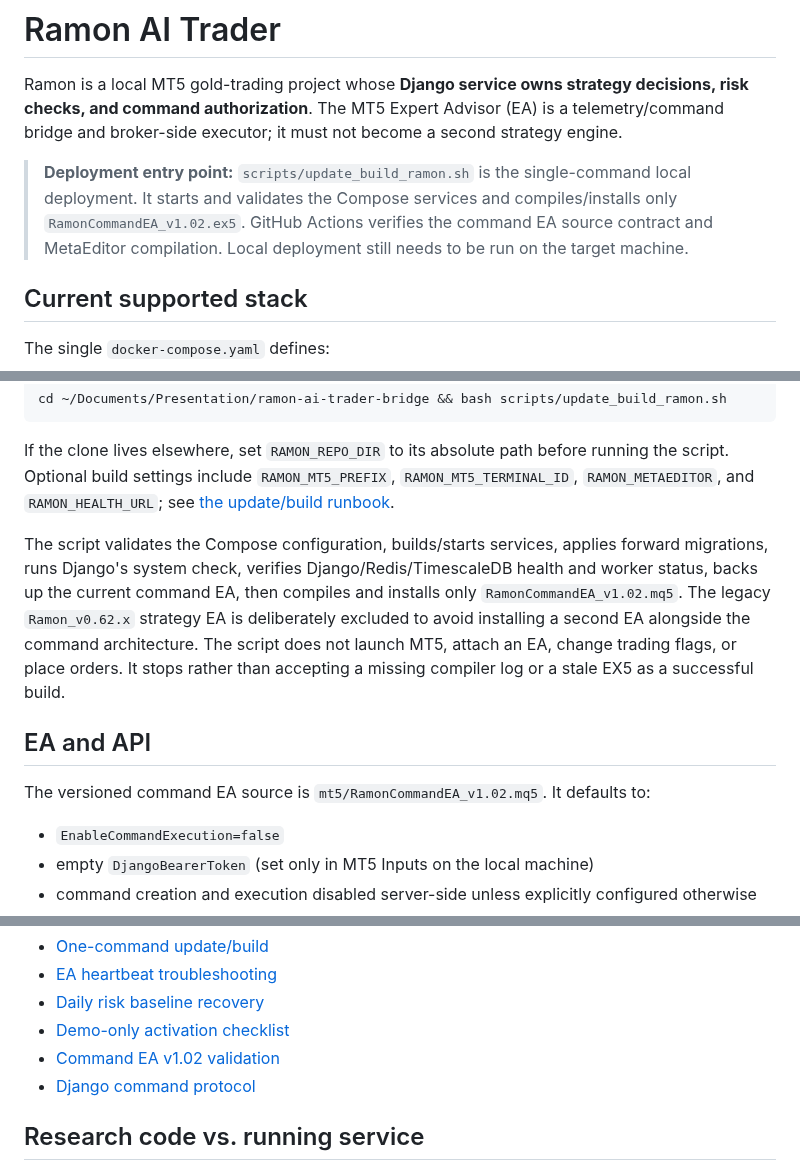
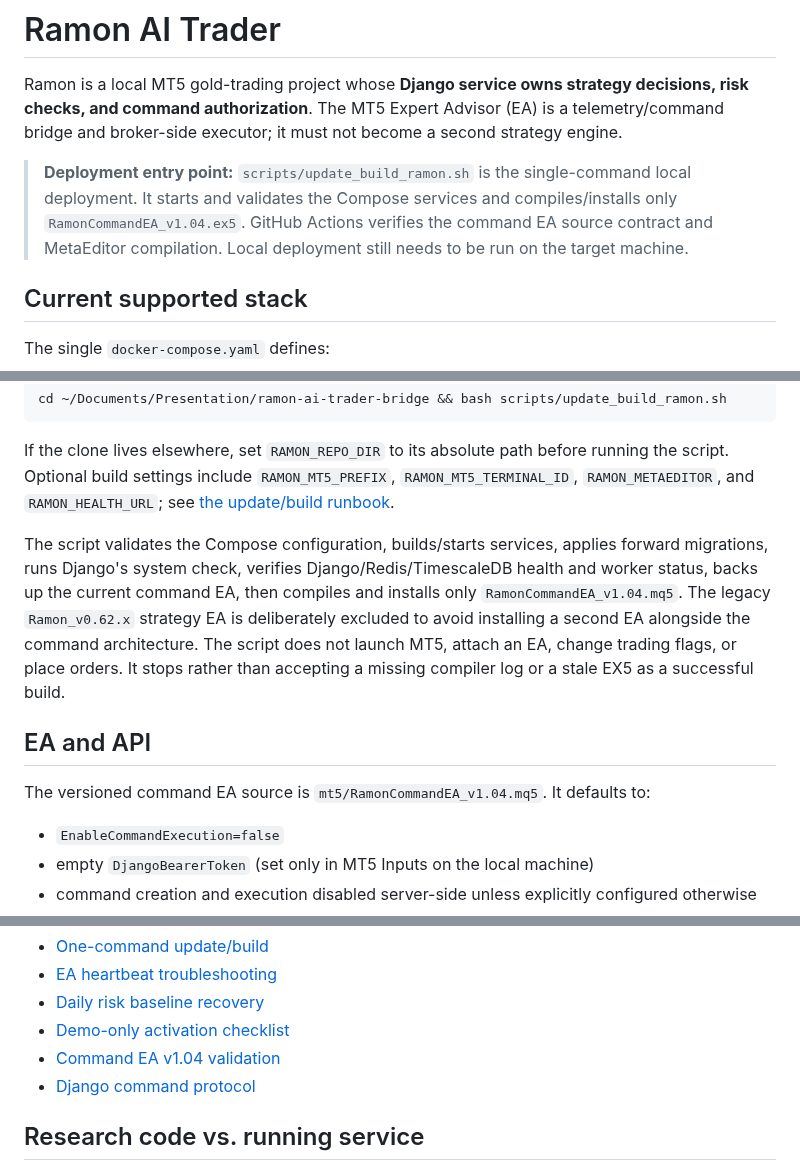
Before and after one commit to amiradmin/ramon-ai-trader, a Markdown page: README.md, 3 parts joined by grey strips. GitHub-like rendering.

Commit message:
Align README with RamonCommandEA v1.04 and demo risk policy

```diff
--- a/README.md
+++ b/README.md
@@ -2,7 +2,7 @@
 
 Ramon is a local MT5 gold-trading project whose **Django service owns strategy decisions, risk checks, and command authorization**. The MT5 Expert Advisor (EA) is a telemetry/command bridge and broker-side executor; it must not become a second strategy engine.
 
-> **Deployment entry point:** `scripts/update_build_ramon.sh` is the single-command local deployment. It starts and validates the Compose services and compiles/installs only `RamonCommandEA_v1.02.ex5`. GitHub Actions verifies the command EA source contract and MetaEditor compilation. Local deployment still needs to be run on the target machine.
+> **Deployment entry point:** `scripts/update_build_ramon.sh` is the single-command local deployment. It starts and validates the Compose services and compiles/installs only `RamonCommandEA_v1.04.ex5`. GitHub Actions verifies the command EA source contract and MetaEditor compilation. Local deployment still needs to be run on the target machine.
 
 ## Current supported stack
 
@@ -29,11 +29,11 @@ cd ~/Documents/Presentation/ramon-ai-trader-bridge && bash scripts/update_build_
 
 If the clone lives elsewhere, set `RAMON_REPO_DIR` to its absolute path before running the script. Optional build settings include `RAMON_MT5_PREFIX`, `RAMON_MT5_TERMINAL_ID`, `RAMON_METAEDITOR`, and `RAMON_HEALTH_URL`; see [the update/build runbook](docs/operations/one-command-update-build.md).
 
-The script validates the Compose configuration, builds/starts services, applies forward migrations, runs Django's system check, verifies Django/Redis/TimescaleDB health and worker status, backs up the current command EA, then compiles and installs only `RamonCommandEA_v1.02.mq5`. The legacy `Ramon_v0.62.x` strategy EA is deliberately excluded to avoid installing a second EA alongside the command architecture. The script does not launch MT5, attach an EA, change trading flags, or place orders. It stops rather than accepting a missing compiler log or a stale EX5 as a successful build.
+The script validates the Compose configuration, builds/starts services, applies forward migrations, runs Django's system check, verifies Django/Redis/TimescaleDB health and worker status, backs up the current command EA, then compiles and installs only `RamonCommandEA_v1.04.mq5`. The legacy `Ramon_v0.62.x` strategy EA is deliberately excluded to avoid installing a second EA alongside the command architecture. The script does not launch MT5, attach an EA, change trading flags, or place orders. It stops rather than accepting a missing compiler log or a stale EX5 as a successful build.
 
 ## EA and API
 
-The versioned command EA source is `mt5/RamonCommandEA_v1.02.mq5`. It defaults to:
+The versioned command EA source is `mt5/RamonCommandEA_v1.04.mq5`. It defaults to:
 
 - `EnableCommandExecution=false`
 - empty `DjangoBearerToken` (set only in MT5 Inputs on the local machine)
@@ -69,7 +69,7 @@ Useful runbooks:
 - [EA heartbeat troubleshooting](docs/EA-HEARTBEAT-TROUBLESHOOTING.md)
 - [Daily risk baseline recovery](docs/operations/daily-risk-baseline-recovery.md)
 - [Demo-only activation checklist](docs/operations/demo-trading-activation.md)
-- [Command EA v1.02 validation](docs/ramon-commandea-v1.02-validation.md)
+- [Command EA v1.04 validation](docs/ramon-commandea-v1.04-validation.md)
 - [Django command protocol](docs/architecture/django-command-ea-protocol-v1.md)
 
 ## Research code vs. running service
```
